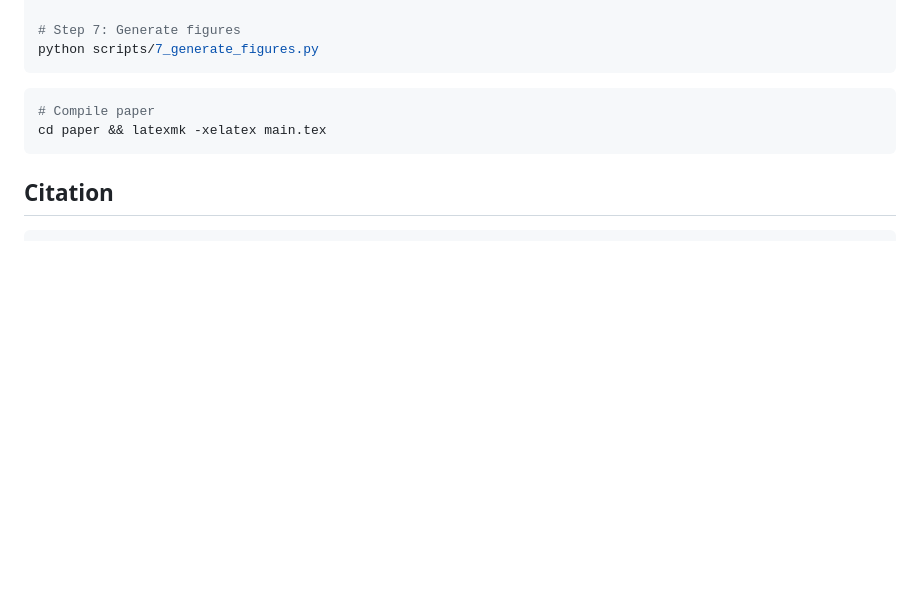
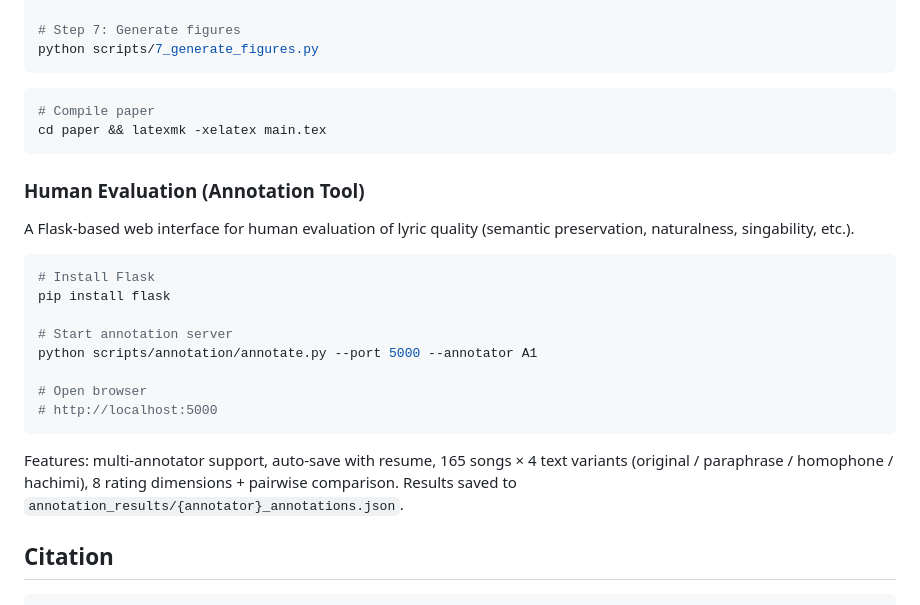
Before and after one commit to ngyygm/hachimi-alignment, a Markdown page: README.md, the part around the change. Drawn GitHub-style; blank space fills up the shorter version.

Commit message:
Add human evaluation annotation tool instructions to README
Co-Authored-By: Claude Opus 4.6 <noreply@anthropic.com>

````diff
--- a/README.md
+++ b/README.md
@@ -258,6 +258,23 @@ python scripts/7_generate_figures.py
 cd paper && latexmk -xelatex main.tex
 ```
 
+### Human Evaluation (Annotation Tool)
+
+A Flask-based web interface for human evaluation of lyric quality (semantic preservation, naturalness, singability, etc.).
+
+```bash
+# Install Flask
+pip install flask
+
+# Start annotation server
+python scripts/annotation/annotate.py --port 5000 --annotator A1
+
+# Open browser
+# http://localhost:5000
+```
+
+Features: multi-annotator support, auto-save with resume, 165 songs × 4 text variants (original / paraphrase / homophone / hachimi), 8 rating dimensions + pairwise comparison. Results saved to `annotation_results/{annotator}_annotations.json`.
+
 ## Citation
 
 ```bibtex
````
